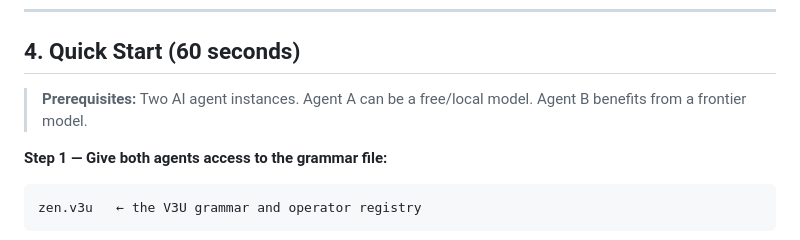
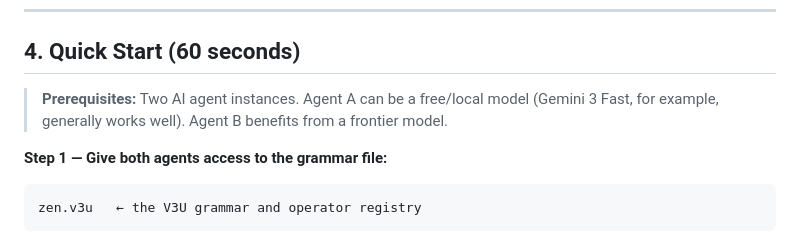
Before and after one commit to v3u-P2-P5/Vertical_3_Ultra, a Markdown page: README.md, the part around the change. GitHub-like rendering.

````diff
--- a/README.md
+++ b/README.md
@@ -96,7 +96,7 @@ V3U solves both failure modes simultaneously:
 
 ## 4. Quick Start (60 seconds)
 
-> **Prerequisites:** Two AI agent instances. Agent A can be a free/local model. Agent B benefits from a frontier model.
+> **Prerequisites:** Two AI agent instances. Agent A can be a free/local model (Gemini 3 Fast, for example, generally works well). Agent B benefits from a frontier model.
 
 **Step 1 — Give both agents access to the grammar file:**
 ```
````
